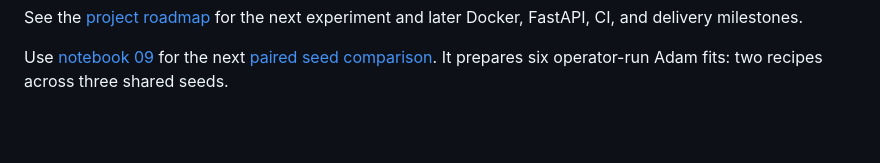
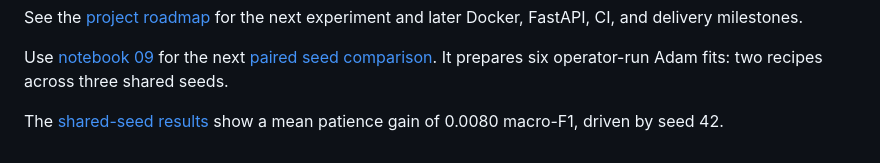
Before and after one commit to rbl-bidilatimotei/sleep-classifier, a Markdown page: README.md, the part around the change. GitHub-like rendering; blank space fills up the shorter version.

Commit message:
Record seed comparison findings and strengthen docstring rules

```diff
--- a/README.md
+++ b/README.md
@@ -209,3 +209,5 @@ See the [project roadmap](docs/roadmap.md) for the next experiment and later Doc
 
 Use [notebook 09](notebooks/09_gru_seed_comparison.ipynb) for the next [paired seed comparison](docs/gru-seed-comparison.md).
 It prepares six operator-run Adam fits: two recipes across three shared seeds.
+
+The [shared-seed results](docs/experiments/gru-seeds-2026-11-04/README.md) show a mean patience gain of 0.0080 macro-F1, driven by seed 42.
```
Also changed, not shown: AGENTS.md (+7 -2 lines), docs/gru-seed-comparison.md (+2 -1 lines), docs/experiments/gru-seeds-2026-11-04/loss-curves.png (added), 4 other files.
